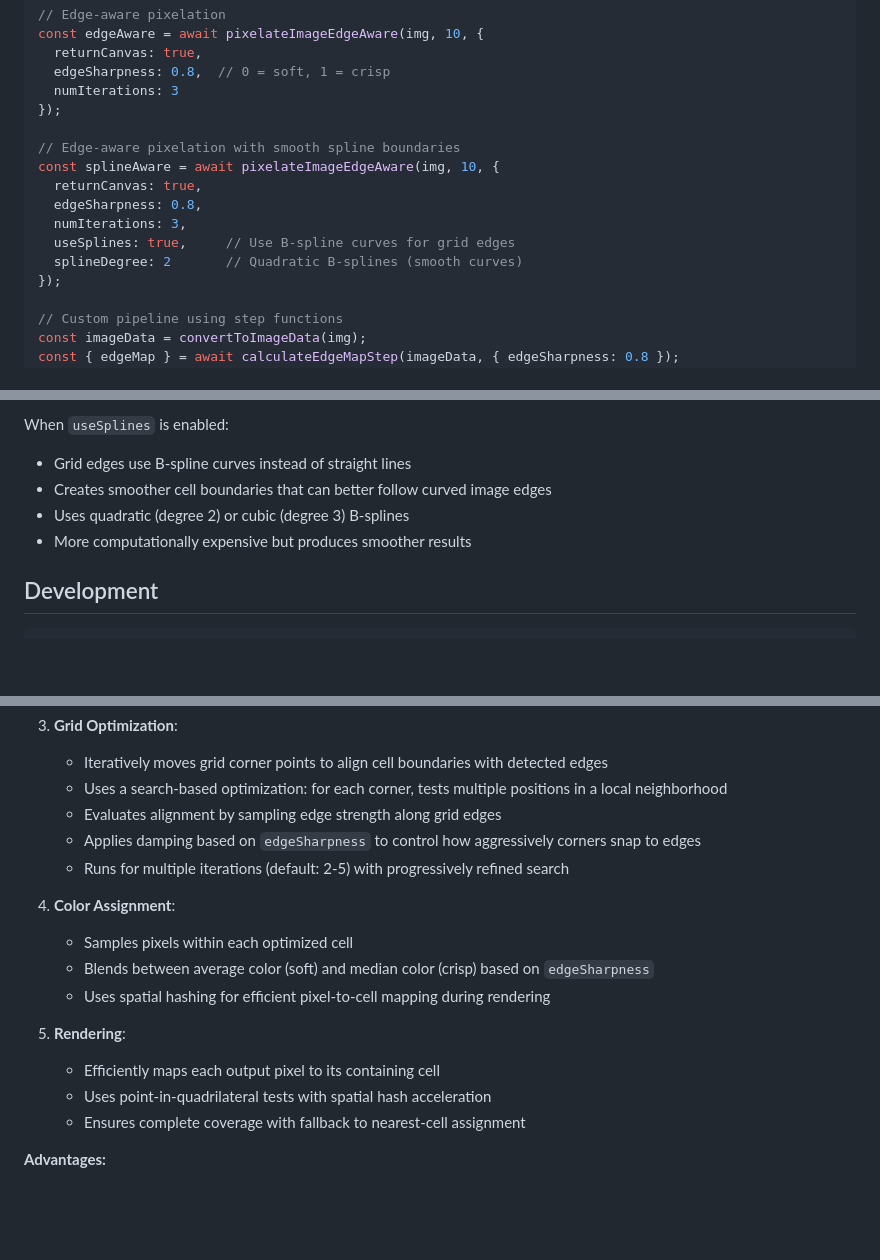
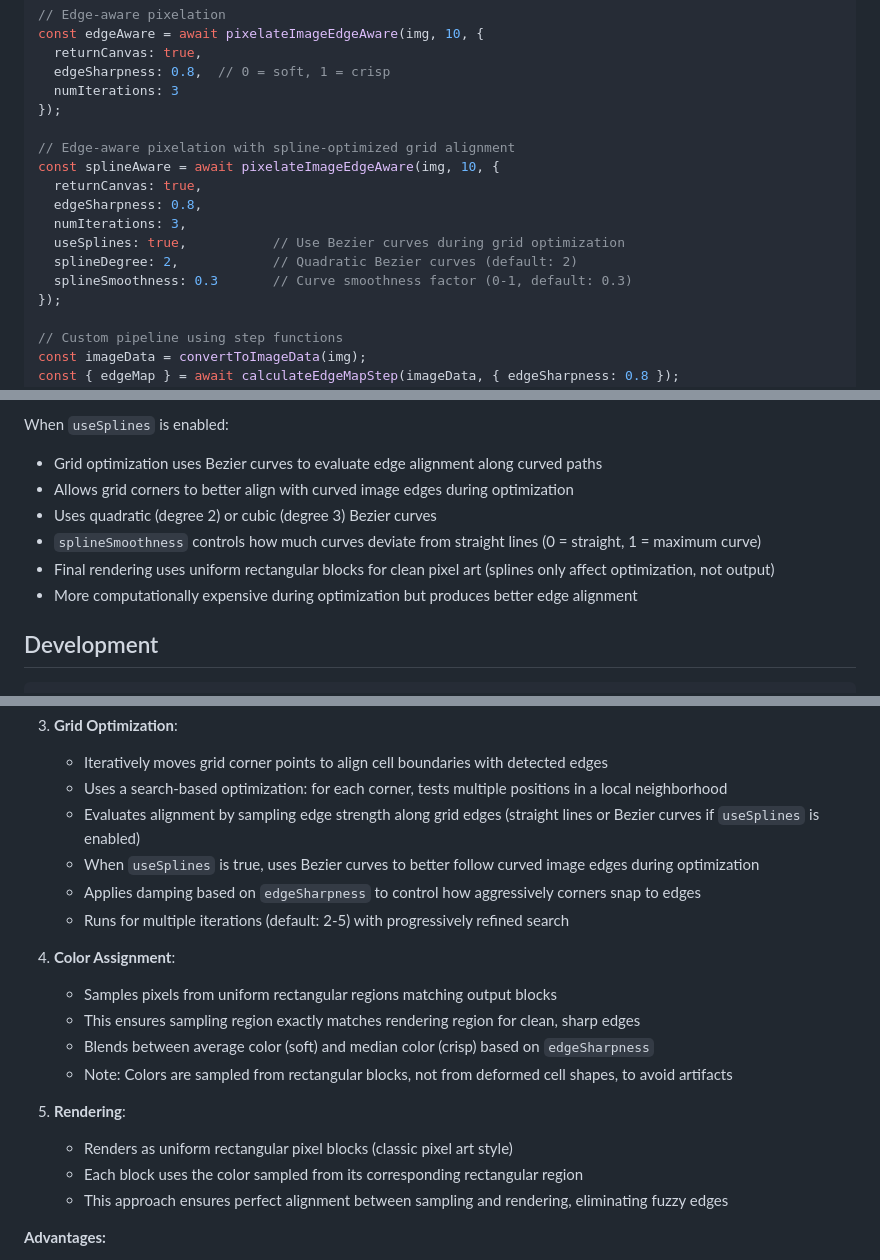
Before and after one commit to yogthos/pixel-mosaic, a Markdown page: README.md, 3 parts joined by grey strips. Drawn GitHub-style; blank space fills up the shorter version.

```diff
--- a/README.md
+++ b/README.md
@@ -89,13 +89,14 @@ const edgeAware = await pixelateImageEdgeAware(img, 10, {
   numIterations: 3
 });
 
-// Edge-aware pixelation with smooth spline boundaries
+// Edge-aware pixelation with spline-optimized grid alignment
 const splineAware = await pixelateImageEdgeAware(img, 10, {
   returnCanvas: true,
   edgeSharpness: 0.8,
   numIterations: 3,
-  useSplines: true,     // Use B-spline curves for grid edges
-  splineDegree: 2       // Quadratic B-splines (smooth curves)
+  useSplines: true,           // Use Bezier curves during grid optimization
+  splineDegree: 2,            // Quadratic Bezier curves (default: 2)
+  splineSmoothness: 0.3       // Curve smoothness factor (0-1, default: 0.3)
 });
 
 // Custom pipeline using step functions
@@ -422,10 +424,12 @@ Edge sharpness (0-1) controls:
 - Grid optimization aggressiveness
 
 When `useSplines` is enabled:
-- Grid edges use B-spline curves instead of straight lines
-- Creates smoother cell boundaries that can better follow curved image edges
-- Uses quadratic (degree 2) or cubic (degree 3) B-splines
-- More computationally expensive but produces smoother results
+- Grid optimization uses Bezier curves to evaluate edge alignment along curved paths
+- Allows grid corners to better align with curved image edges during optimization
+- Uses quadratic (degree 2) or cubic (degree 3) Bezier curves
+- `splineSmoothness` controls how much curves deviate from straight lines (0 = straight, 1 = maximum curve)
+- Final rendering uses uniform rectangular blocks for clean pixel art (splines only affect optimization, not output)
+- More computationally expensive during optimization but produces better edge alignment
 
 ## Development
 
@@ -484,19 +488,21 @@ Edge detection approach treats pixelation as an optimization problem:
 3. **Grid Optimization**:
    - Iteratively moves grid corner points to align cell boundaries with detected edges
    - Uses a search-based optimization: for each corner, tests multiple positions in a local neighborhood
-   - Evaluates alignment by sampling edge strength along grid edges
+   - Evaluates alignment by sampling edge strength along grid edges (straight lines or Bezier curves if `useSplines` is enabled)
+   - When `useSplines` is true, uses Bezier curves to better follow curved image edges during optimization
    - Applies damping based on `edgeSharpness` to control how aggressively corners snap to edges
    - Runs for multiple iterations (default: 2-5) with progressively refined search
 
 4. **Color Assignment**:
-   - Samples pixels within each optimized cell
+   - Samples pixels from uniform rectangular regions matching output blocks
+   - This ensures sampling region exactly matches rendering region for clean, sharp edges
    - Blends between average color (soft) and median color (crisp) based on `edgeSharpness`
-   - Uses spatial hashing for efficient pixel-to-cell mapping during rendering
+   - Note: Colors are sampled from rectangular blocks, not from deformed cell shapes, to avoid artifacts
 
 5. **Rendering**:
-   - Efficiently maps each output pixel to its containing cell
-   - Uses point-in-quadrilateral tests with spatial hash acceleration
-   - Ensures complete coverage with fallback to nearest-cell assignment
+   - Renders as uniform rectangular pixel blocks (classic pixel art style)
+   - Each block uses the color sampled from its corresponding rectangular region
+   - This approach ensures perfect alignment between sampling and rendering, eliminating fuzzy edges
 
 **Advantages:**
 - Grid boundaries align with image edges, preserving important features
```
Also changed, not shown: other parts of README.md (+3 -2 lines).
